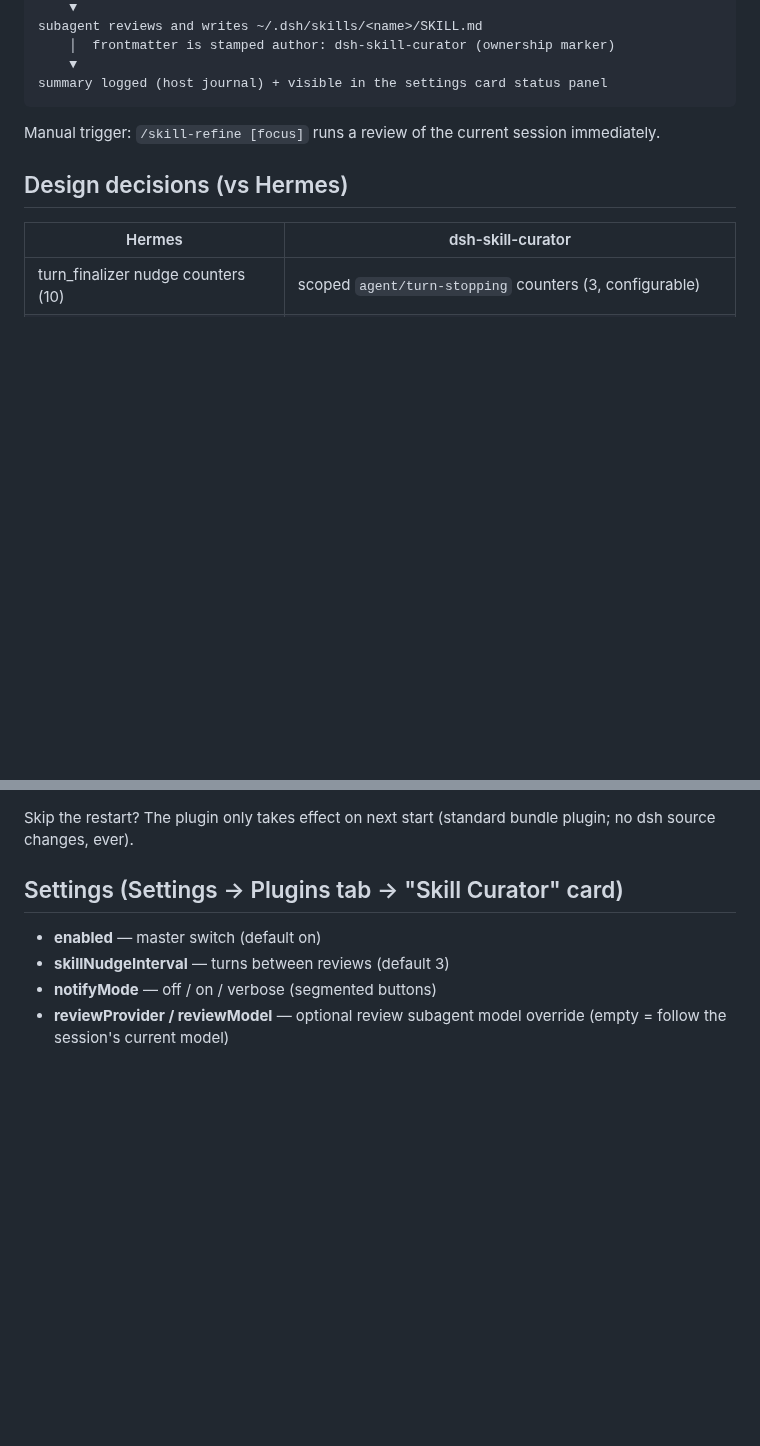
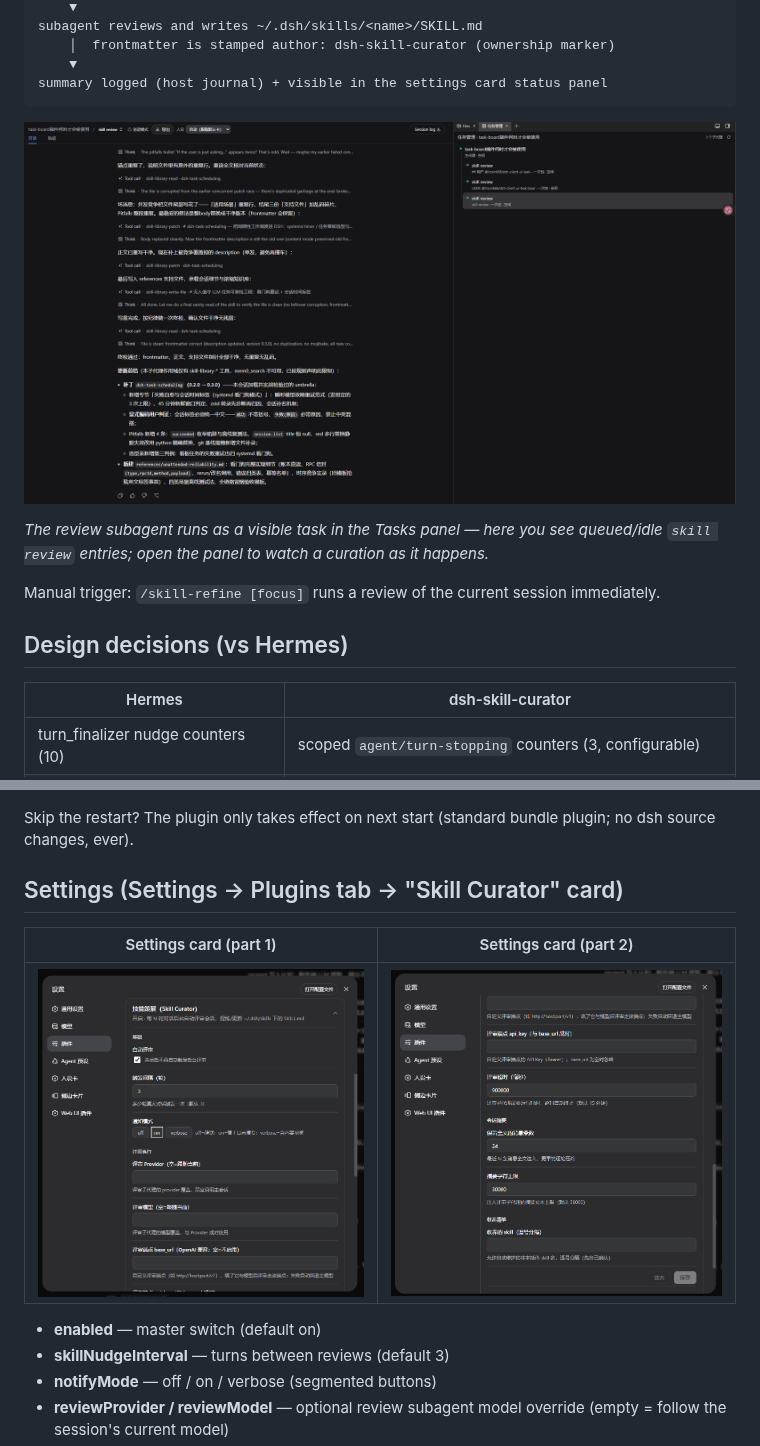
Before and after one commit to runfali/dsh-skill-curator, a Markdown page: README.md, 2 parts joined by grey strips. Rendered like a GitHub page; pictures changed too: docs/screenshot/0-1.png (added), docs/screenshot/0-2.png (added), docs/screenshot/0-3.png (added); blank space fills up the shorter version.

````diff
--- a/README.md
+++ b/README.md
@@ -22,6 +22,10 @@ subagent reviews and writes ~/.dsh/skills/<name>/SKILL.md
     ▼
 summary logged (host journal) + visible in the settings card status panel
 ```
+
+![Backstage review subagent in the Tasks panel](docs/screenshot/0-1.png)
+
+*The review subagent runs as a visible task in the Tasks panel — here you see queued/idle `skill review` entries; open the panel to watch a curation as it happens.*
 
 Manual trigger: `/skill-refine [focus]` runs a review of the current session immediately.
 
@@ -49,6 +53,10 @@ dsh plugin --profile web add ./
 Skip the restart? The plugin only takes effect on next start (standard bundle plugin; no dsh source changes, ever).
 
 ## Settings (Settings → Plugins tab → "Skill Curator" card)
+
+| Settings card (part 1) | Settings card (part 2) |
+|:---:|:---:|
+| ![Settings card 1/2](docs/screenshot/0-2.png) | ![Settings card 2/2](docs/screenshot/0-3.png) |
 
 - **enabled** — master switch (default on)
 - **skillNudgeInterval** — turns between reviews (default 3)
````
Also changed, not shown: README.zh-CN.md (+10 -0 lines), 1 other file.
